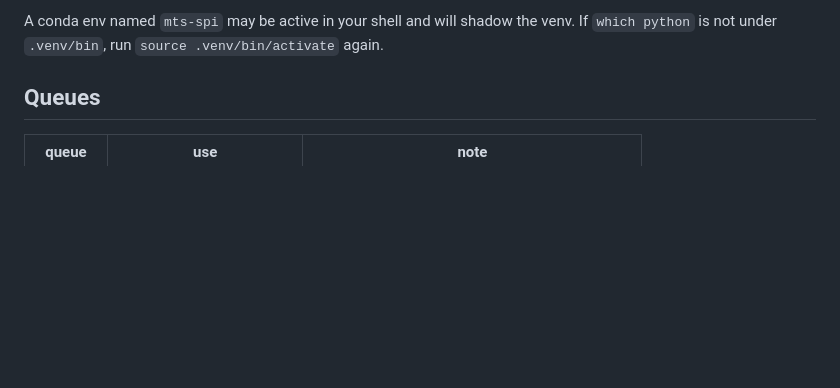
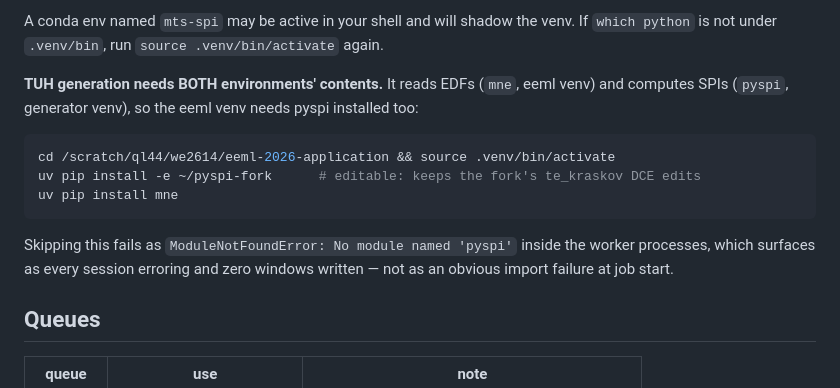
Before and after one commit to willedibam/eeml-2026-application, a Markdown page: docs/CLUSTER.md, the part around the change. GitHub-like rendering; blank space fills up the shorter version.

Commit message:
CLUSTER.md: record that TUH generation needs pyspi in the eeml venv
TUH generation reads EDFs with mne (eeml venv) and computes SPIs with pyspi
(generator venv), so neither environment alone is sufficient. Missing pyspi
surfaces as every session erroring inside worker processes with zero windows
written, rather than as an obvious import failure at job start.

Co-Authored-By: Claude Fable 5 <noreply@anthropic.com>

````diff
--- a/docs/CLUSTER.md
+++ b/docs/CLUSTER.md
@@ -36,6 +36,20 @@ of nvidia runtime that is never used and will blow the home quota.
 A conda env named `mts-spi` may be active in your shell and will shadow the
 venv. If `which python` is not under `.venv/bin`, run `source .venv/bin/activate`
 again.
+
+**TUH generation needs BOTH environments' contents.** It reads EDFs (`mne`,
+eeml venv) and computes SPIs (`pyspi`, generator venv), so the eeml venv needs
+pyspi installed too:
+
+```bash
+cd /scratch/ql44/we2614/eeml-2026-application && source .venv/bin/activate
+uv pip install -e ~/pyspi-fork      # editable: keeps the fork's te_kraskov DCE edits
+uv pip install mne
+```
+
+Skipping this fails as `ModuleNotFoundError: No module named 'pyspi'` inside the
+worker processes, which surfaces as every session erroring and zero windows
+written — not as an obvious import failure at job start.
 
 ## Queues
 
````
